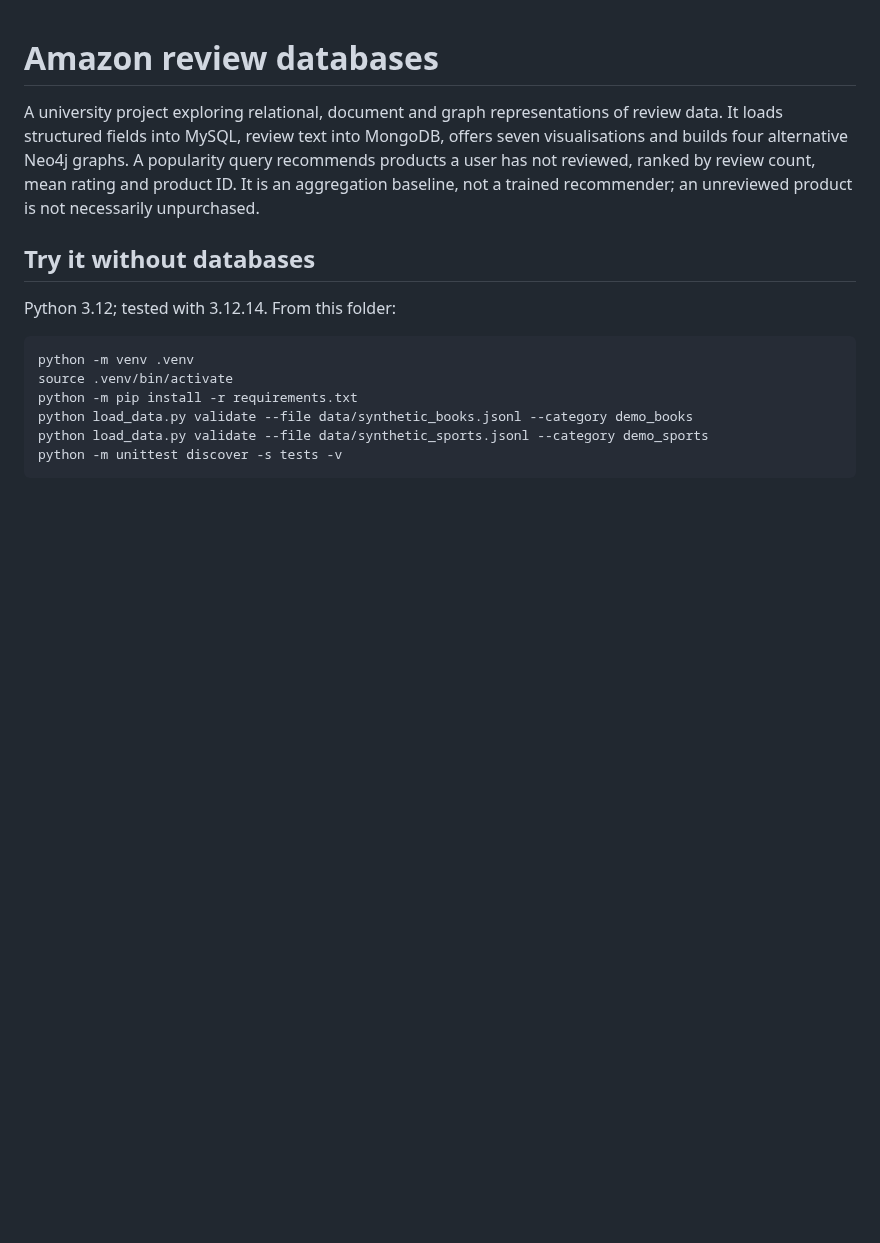
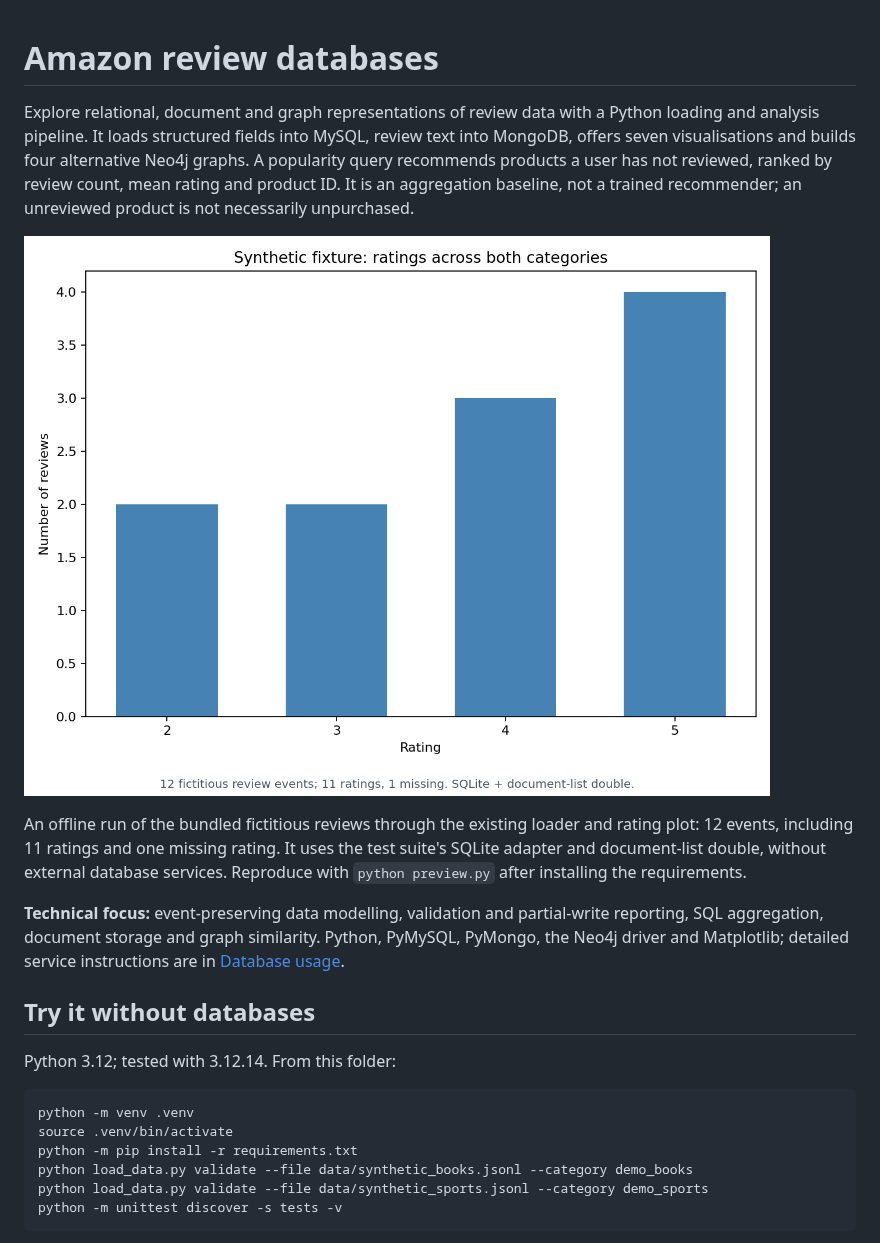
Before and after one commit to juantabuyo/amazon-reviews-databases, a Markdown page: README.md, the part around the change. Rendered like a GitHub page; pictures changed too: docs/images/synthetic-ratings.png (added); blank space fills up the shorter version.

Commit message:
Present verified project results with reproducible documentation and visuals

```diff
--- a/README.md
+++ b/README.md
@@ -1,11 +1,23 @@
 # Amazon review databases
 
-A university project exploring relational, document and graph representations of
-review data. It loads structured fields into MySQL, review text into MongoDB,
+Explore relational, document and graph representations of review data with a
+Python loading and analysis pipeline. It loads structured fields into MySQL, review text into MongoDB,
 offers seven visualisations and builds four alternative Neo4j graphs. A popularity
 query recommends products a user has not reviewed, ranked by review count, mean
 rating and product ID. It is an aggregation baseline, not a trained recommender;
 an unreviewed product is not necessarily unpurchased.
+
+![Rating distribution produced by the existing plotting code from the twelve-event synthetic fixture](docs/images/synthetic-ratings.png)
+
+An offline run of the bundled fictitious reviews through the existing loader and
+rating plot: 12 events, including 11 ratings and one missing rating. It uses the
+test suite's SQLite adapter and document-list double, without external database
+services. Reproduce with `python preview.py` after installing the requirements.
+
+**Technical focus:** event-preserving data modelling, validation and partial-write
+reporting, SQL aggregation, document storage and graph similarity. Python,
+PyMySQL, PyMongo, the Neo4j driver and Matplotlib; detailed service instructions
+are in [Database usage](docs/database-usage.md).
 
 ## Try it without databases
 
```
Also changed, not shown: 1 other file.
